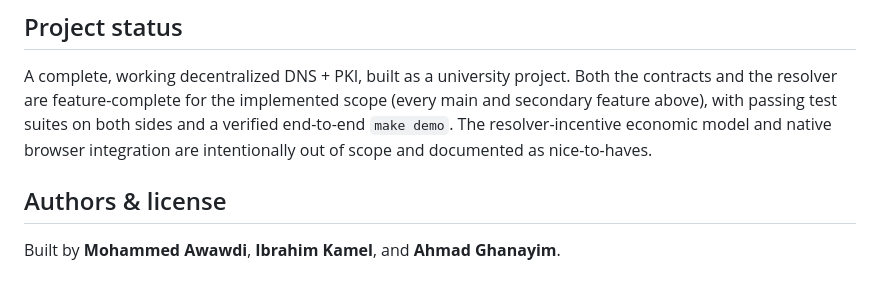
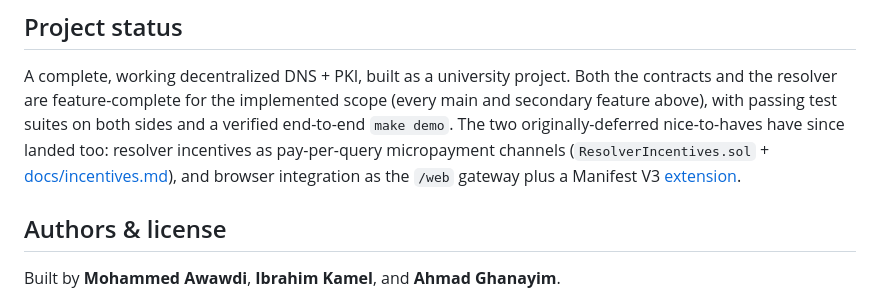
Before and after one commit to devCana/decentralized-dns, a Markdown page: README.md, the part around the change. GitHub-like rendering.

Commit message:
docs: project status no longer defers incentives + browser integration
Both nice-to-haves have shipped (ResolverIncentives channels, MV3
extension); the status paragraph contradicted the feature table.

```diff
--- a/README.md
+++ b/README.md
@@ -382,8 +382,10 @@ See [CONTRIBUTING.md](./CONTRIBUTING.md) for the local dev loop.
 A complete, working decentralized DNS + PKI, built as a university project. Both the
 contracts and the resolver are feature-complete for the implemented scope (every main and
 secondary feature above), with passing test suites on both sides and a verified end-to-end
-`make demo`. The resolver-incentive economic model and native browser integration are
-intentionally out of scope and documented as nice-to-haves.
+`make demo`. The two originally-deferred nice-to-haves have since landed too: resolver
+incentives as pay-per-query micropayment channels (`ResolverIncentives.sol` +
+[docs/incentives.md](./docs/incentives.md)), and browser integration as the `/web`
+gateway plus a Manifest V3 [extension](./extension/).
 
 ## Authors & license
 
```
